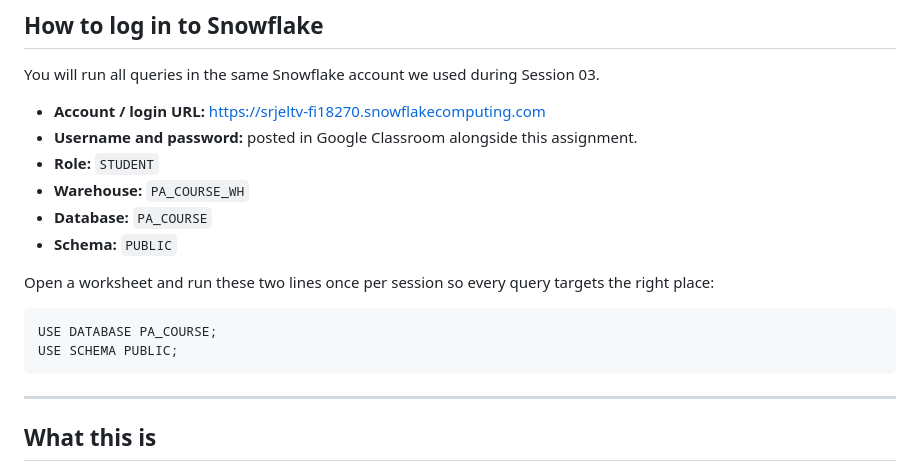
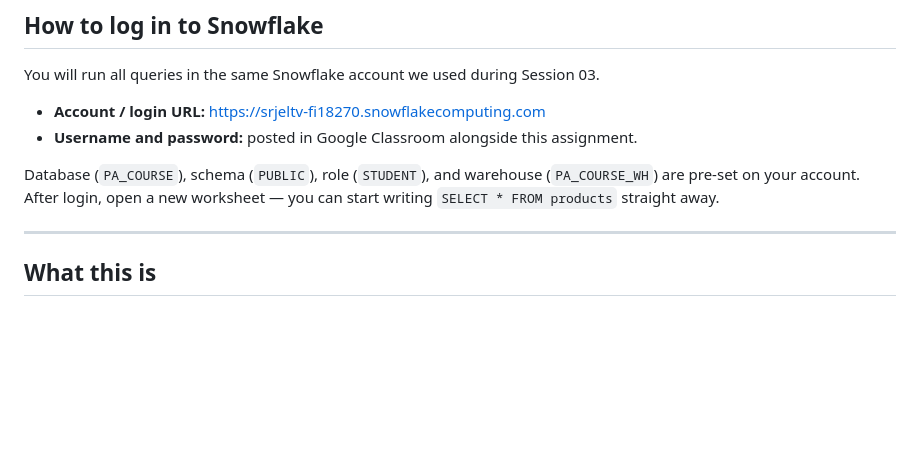
Before and after one commit to TimVilkov/harbour-product-analytics-2026, a Markdown page: assignments/02-sql-homework.md, the part around the change. Rendered like a GitHub page; blank space fills up the shorter version.

Commit message:
drop USE DATABASE/SCHEMA preamble
Each student account now has DEFAULT_NAMESPACE = PA_COURSE.PUBLIC and
DEFAULT_WAREHOUSE = PA_COURSE_WH set via ALTER USER, so the session
context lands on the right place at login. Removed the two-line
preamble students used to need.

Co-Authored-By: Claude Opus 4.7 (1M context) <noreply@anthropic.com>

````diff
--- a/assignments/02-sql-homework.md
+++ b/assignments/02-sql-homework.md
@@ -10,17 +10,8 @@ You will run all queries in the same Snowflake account we used during Session 03
 
 - **Account / login URL:** [https://srjeltv-fi18270.snowflakecomputing.com](https://srjeltv-fi18270.snowflakecomputing.com)
 - **Username and password:** posted in Google Classroom alongside this assignment.
-- **Role:** `STUDENT`
-- **Warehouse:** `PA_COURSE_WH`
-- **Database:** `PA_COURSE`
-- **Schema:** `PUBLIC`
 
-Open a worksheet and run these two lines once per session so every query targets the right place:
-
-```sql
-USE DATABASE PA_COURSE;
-USE SCHEMA PUBLIC;
-```
+Database (`PA_COURSE`), schema (`PUBLIC`), role (`STUDENT`), and warehouse (`PA_COURSE_WH`) are pre-set on your account. After login, open a new worksheet — you can start writing `SELECT * FROM products` straight away.
 
 ---
 
````
